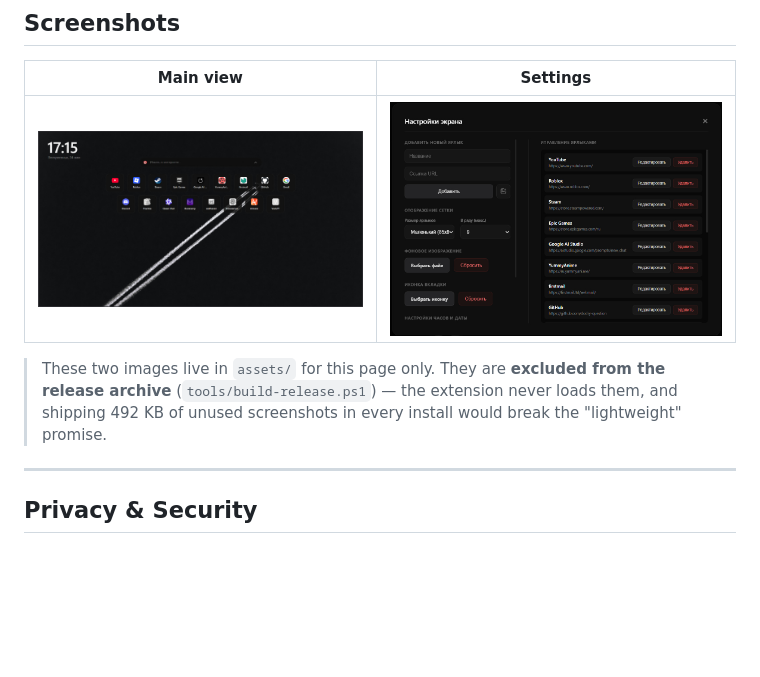
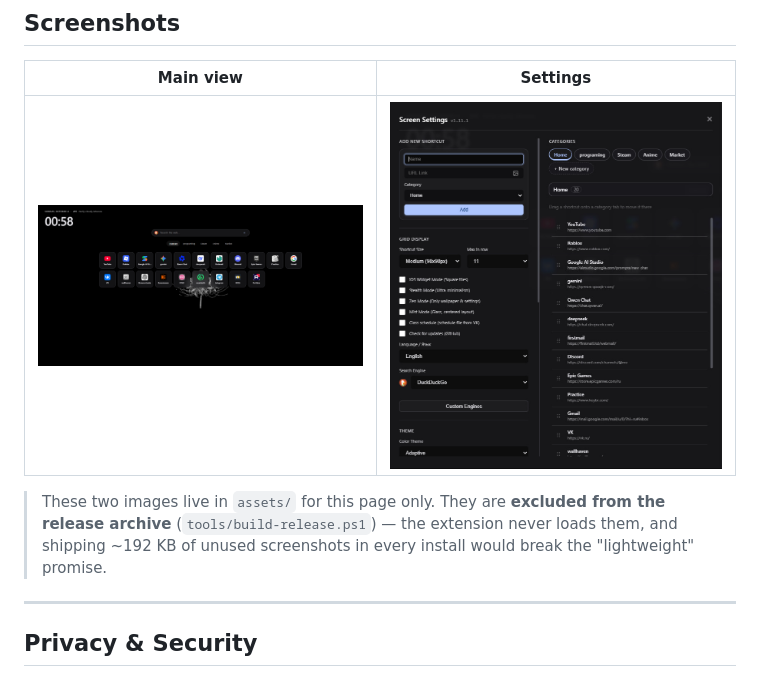
Before and after one commit to dodry-question/StrictCompactTab, a Markdown page: README.md, the part around the change. Rendered like a GitHub page; pictures changed too: assets/preview_main.jpg (added), assets/preview_main.png (deleted), assets/preview_settings.jpg (added); blank space fills up the shorter version.

```diff
--- a/README.md
+++ b/README.md
@@ -47,9 +47,9 @@
 
 | Main view | Settings |
 |---|---|
-| <img src="assets/preview_main.png" alt="Strict Compact Tab main view" width="420"> | <img src="assets/preview_settings.png" alt="Strict Compact Tab settings" width="420"> |
+| <img src="assets/preview_main.jpg" alt="Strict Compact Tab main view" width="420"> | <img src="assets/preview_settings.jpg" alt="Strict Compact Tab settings" width="420"> |
 
-> These two images live in `assets/` for this page only. They are **excluded from the release archive** (`tools/build-release.ps1`) — the extension never loads them, and shipping 492 KB of unused screenshots in every install would break the "lightweight" promise.
+> These two images live in `assets/` for this page only. They are **excluded from the release archive** (`tools/build-release.ps1`) — the extension never loads them, and shipping ~192 KB of unused screenshots in every install would break the "lightweight" promise.
 
 ---
 
```
Also changed, not shown: 1 other file.
